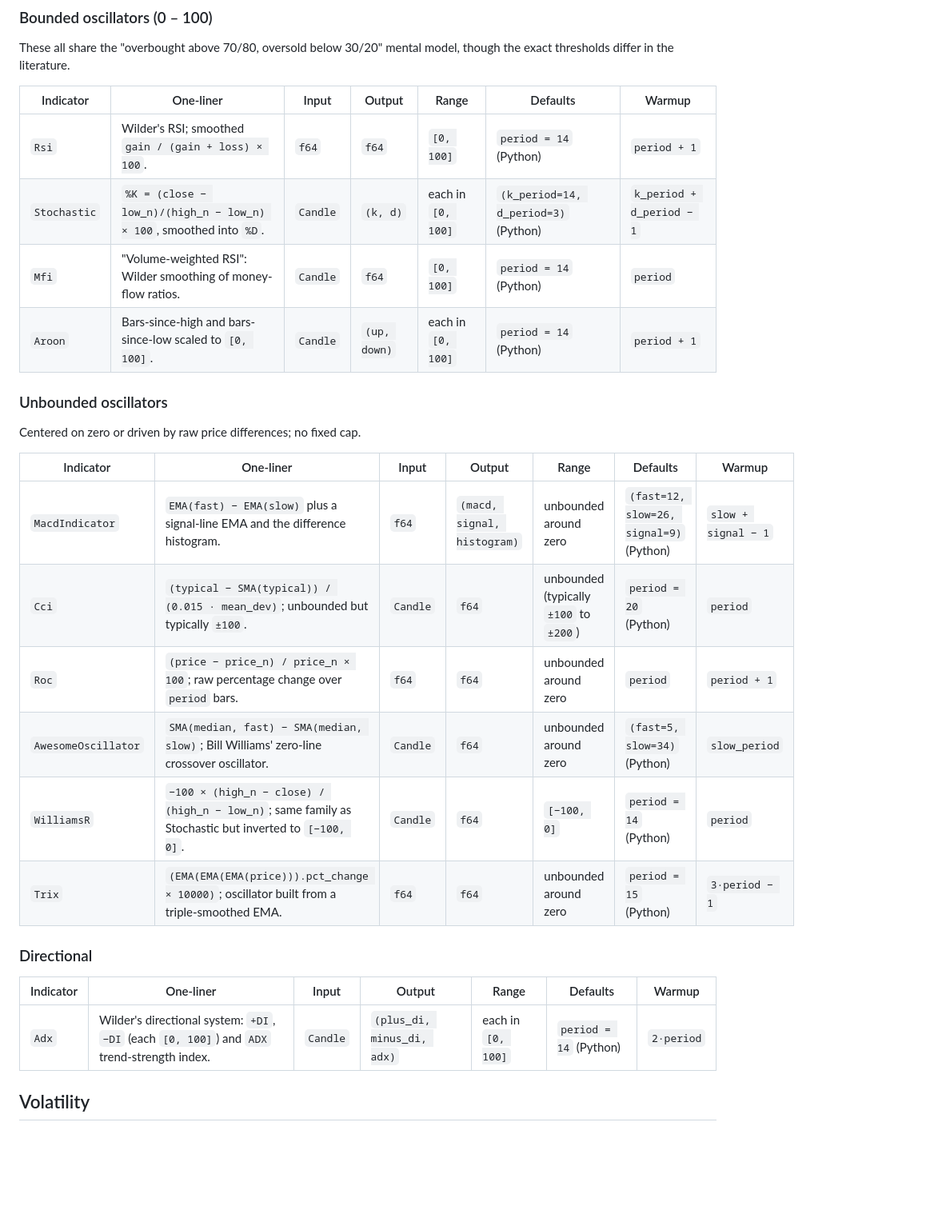
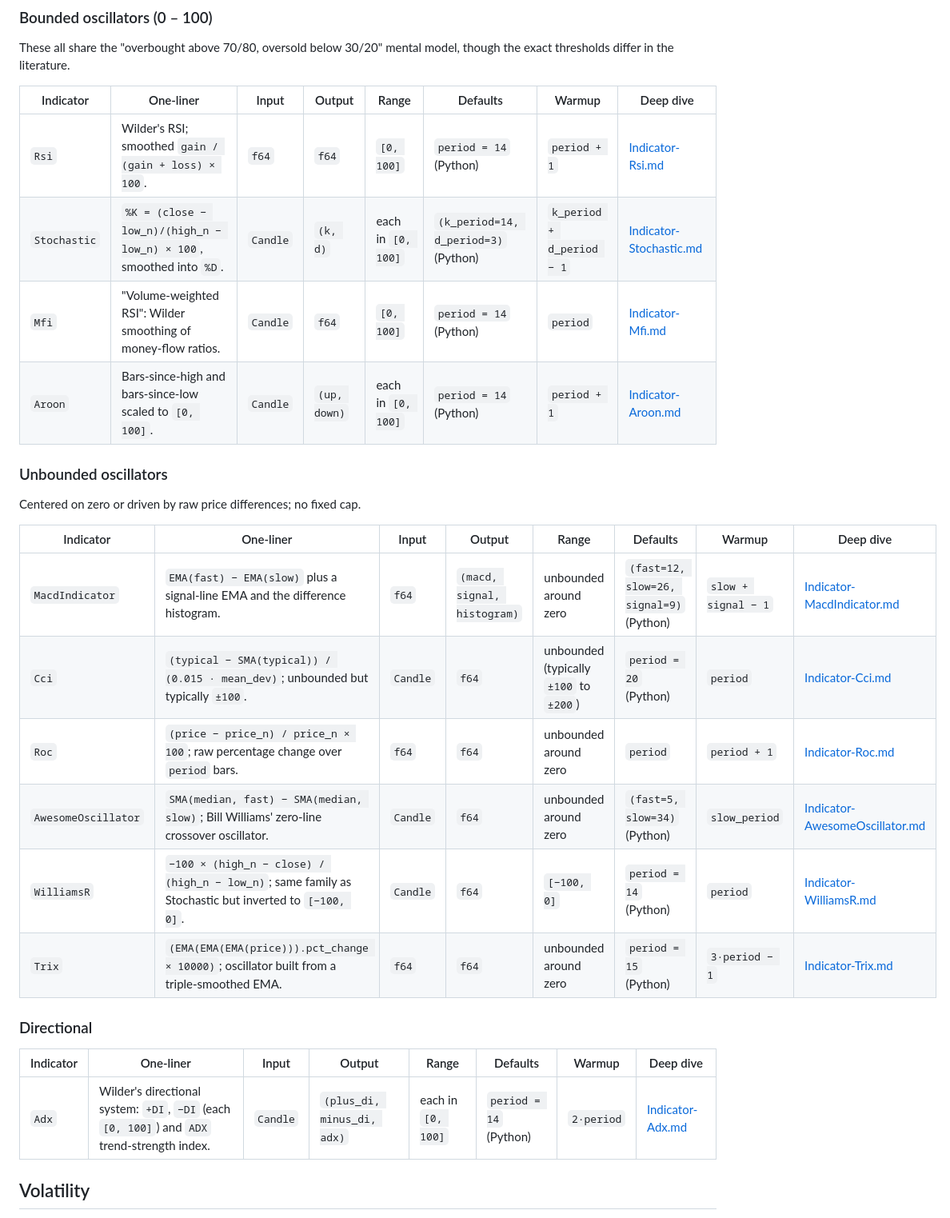
Before and after one commit to kingchenc/wickra, a Markdown page: docs/wiki/Indicators-Overview.md, the part around one of its changes. Shown at 80% size. GitHub-like rendering; blank space fills up the shorter version.

```diff
--- a/docs/wiki/Indicators-Overview.md
+++ b/docs/wiki/Indicators-Overview.md
@@ -73,31 +73,31 @@ unbounded; one (`Adx`) is directional and bundles three values.
 These all share the "overbought above 70/80, oversold below 30/20"
 mental model, though the exact thresholds differ in the literature.
 
-| Indicator    | One-liner | Input | Output | Range | Defaults | Warmup |
-|--------------|-----------|-------|--------|-------|----------|--------|
-| `Rsi`        | Wilder's RSI; smoothed `gain / (gain + loss) × 100`. | `f64` | `f64` | `[0, 100]` | `period = 14` (Python) | `period + 1` |
-| `Stochastic` | `%K = (close − low_n)/(high_n − low_n) × 100`, smoothed into `%D`. | `Candle` | `(k, d)` | each in `[0, 100]` | `(k_period=14, d_period=3)` (Python) | `k_period + d_period − 1` |
-| `Mfi`        | "Volume-weighted RSI": Wilder smoothing of money-flow ratios. | `Candle` | `f64` | `[0, 100]` | `period = 14` (Python) | `period` |
-| `Aroon`      | Bars-since-high and bars-since-low scaled to `[0, 100]`. | `Candle` | `(up, down)` | each in `[0, 100]` | `period = 14` (Python) | `period + 1` |
+| Indicator    | One-liner | Input | Output | Range | Defaults | Warmup | Deep dive |
+|--------------|-----------|-------|--------|-------|----------|--------|-----------|
+| `Rsi`        | Wilder's RSI; smoothed `gain / (gain + loss) × 100`. | `f64` | `f64` | `[0, 100]` | `period = 14` (Python) | `period + 1` | [Indicator-Rsi.md](indicators/momentum/Indicator-Rsi.md) |
+| `Stochastic` | `%K = (close − low_n)/(high_n − low_n) × 100`, smoothed into `%D`. | `Candle` | `(k, d)` | each in `[0, 100]` | `(k_period=14, d_period=3)` (Python) | `k_period + d_period − 1` | [Indicator-Stochastic.md](indicators/momentum/Indicator-Stochastic.md) |
+| `Mfi`        | "Volume-weighted RSI": Wilder smoothing of money-flow ratios. | `Candle` | `f64` | `[0, 100]` | `period = 14` (Python) | `period` | [Indicator-Mfi.md](indicators/momentum/Indicator-Mfi.md) |
+| `Aroon`      | Bars-since-high and bars-since-low scaled to `[0, 100]`. | `Candle` | `(up, down)` | each in `[0, 100]` | `period = 14` (Python) | `period + 1` | [Indicator-Aroon.md](indicators/momentum/Indicator-Aroon.md) |
 
 ### Unbounded oscillators
 
 Centered on zero or driven by raw price differences; no fixed cap.
 
-| Indicator           | One-liner | Input | Output | Range | Defaults | Warmup |
-|---------------------|-----------|-------|--------|-------|----------|--------|
-| `MacdIndicator`     | `EMA(fast) − EMA(slow)` plus a signal-line EMA and the difference histogram. | `f64` | `(macd, signal, histogram)` | unbounded around zero | `(fast=12, slow=26, signal=9)` (Python) | `slow + signal − 1` |
-| `Cci`               | `(typical − SMA(typical)) / (0.015 · mean_dev)`; unbounded but typically `±100`. | `Candle` | `f64` | unbounded (typically `±100` to `±200`) | `period = 20` (Python) | `period` |
-| `Roc`               | `(price − price_n) / price_n × 100`; raw percentage change over `period` bars. | `f64` | `f64` | unbounded around zero | `period` | `period + 1` |
-| `AwesomeOscillator` | `SMA(median, fast) − SMA(median, slow)`; Bill Williams' zero-line crossover oscillator. | `Candle` | `f64` | unbounded around zero | `(fast=5, slow=34)` (Python) | `slow_period` |
-| `WilliamsR`         | `−100 × (high_n − close) / (high_n − low_n)`; same family as Stochastic but inverted to `[−100, 0]`. | `Candle` | `f64` | `[−100, 0]` | `period = 14` (Python) | `period` |
-| `Trix`              | `(EMA(EMA(EMA(price))).pct_change × 10000)`; oscillator built from a triple-smoothed EMA. | `f64` | `f64` | unbounded around zero | `period = 15` (Python) | `3·period − 1` |
+| Indicator           | One-liner | Input | Output | Range | Defaults | Warmup | Deep dive |
+|---------------------|-----------|-------|--------|-------|----------|--------|-----------|
+| `MacdIndicator`     | `EMA(fast) − EMA(slow)` plus a signal-line EMA and the difference histogram. | `f64` | `(macd, signal, histogram)` | unbounded around zero | `(fast=12, slow=26, signal=9)` (Python) | `slow + signal − 1` | [Indicator-MacdIndicator.md](indicators/momentum/Indicator-MacdIndicator.md) |
+| `Cci`               | `(typical − SMA(typical)) / (0.015 · mean_dev)`; unbounded but typically `±100`. | `Candle` | `f64` | unbounded (typically `±100` to `±200`) | `period = 20` (Python) | `period` | [Indicator-Cci.md](indicators/momentum/Indicator-Cci.md) |
+| `Roc`               | `(price − price_n) / price_n × 100`; raw percentage change over `period` bars. | `f64` | `f64` | unbounded around zero | `period` | `period + 1` | [Indicator-Roc.md](indicators/momentum/Indicator-Roc.md) |
+| `AwesomeOscillator` | `SMA(median, fast) − SMA(median, slow)`; Bill Williams' zero-line crossover oscillator. | `Candle` | `f64` | unbounded around zero | `(fast=5, slow=34)` (Python) | `slow_period` | [Indicator-AwesomeOscillator.md](indicators/momentum/Indicator-AwesomeOscillator.md) |
+| `WilliamsR`         | `−100 × (high_n − close) / (high_n − low_n)`; same family as Stochastic but inverted to `[−100, 0]`. | `Candle` | `f64` | `[−100, 0]` | `period = 14` (Python) | `period` | [Indicator-WilliamsR.md](indicators/momentum/Indicator-WilliamsR.md) |
+| `Trix`              | `(EMA(EMA(EMA(price))).pct_change × 10000)`; oscillator built from a triple-smoothed EMA. | `f64` | `f64` | unbounded around zero | `period = 15` (Python) | `3·period − 1` | [Indicator-Trix.md](indicators/momentum/Indicator-Trix.md) |
 
 ### Directional
 
-| Indicator | One-liner | Input | Output | Range | Defaults | Warmup |
-|-----------|-----------|-------|--------|-------|----------|--------|
-| `Adx`     | Wilder's directional system: `+DI`, `−DI` (each `[0, 100]`) and `ADX` trend-strength index. | `Candle` | `(plus_di, minus_di, adx)` | each in `[0, 100]` | `period = 14` (Python) | `2·period` |
+| Indicator | One-liner | Input | Output | Range | Defaults | Warmup | Deep dive |
+|-----------|-----------|-------|--------|-------|----------|--------|-----------|
+| `Adx`     | Wilder's directional system: `+DI`, `−DI` (each `[0, 100]`) and `ADX` trend-strength index. | `Candle` | `(plus_di, minus_di, adx)` | each in `[0, 100]` | `period = 14` (Python) | `2·period` | [Indicator-Adx.md](indicators/momentum/Indicator-Adx.md) |
 
 ## Volatility
 
```
Also changed, not shown: other parts of docs/wiki/Indicators-Overview.md (+18 -18 lines).
